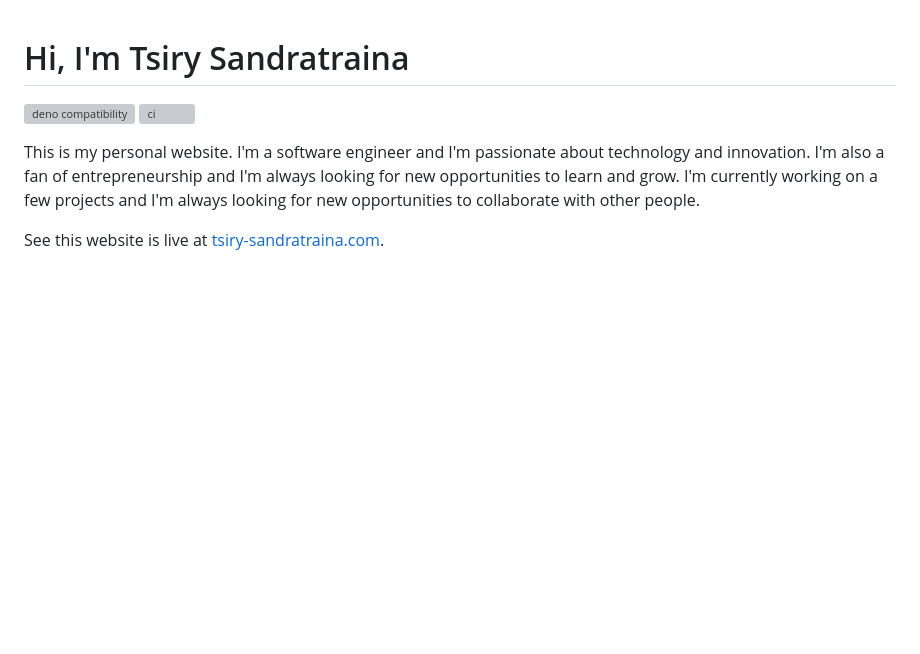
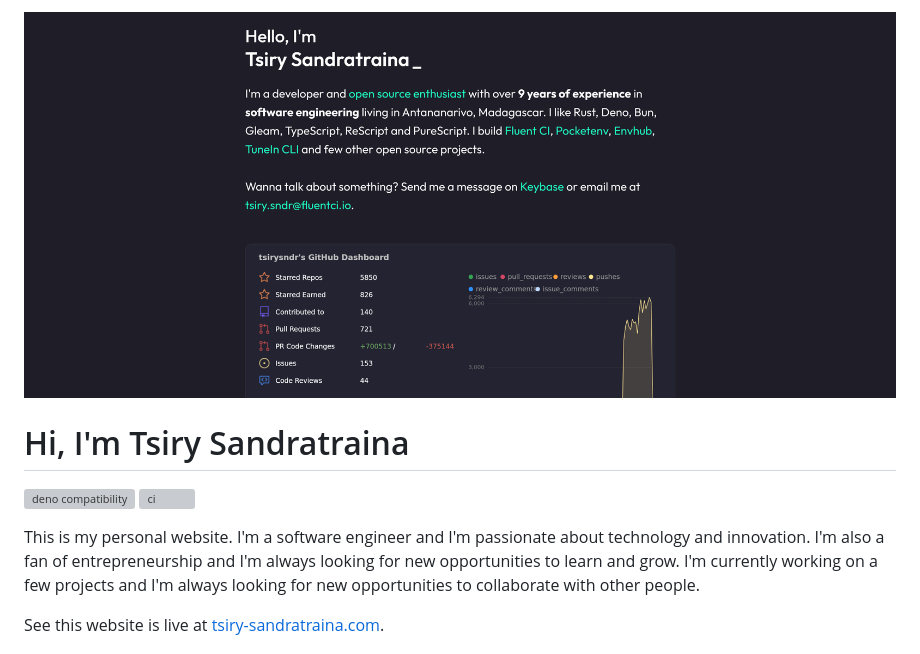
Before and after one commit to tsirysndr/me, a Markdown page: README.md, the part around the change. GitHub-like rendering; pictures changed too: .github/assets/preview.png (added); blank space fills up the shorter version; grey boxes are pictures that could not be loaded.

Commit message:
add preview

```diff
--- a/README.md
+++ b/README.md
@@ -1,3 +1,5 @@
+![Cover](./.github/assets/preview.png)
+
 # Hi, I'm Tsiry Sandratraina
 
 [![deno compatibility](https://shield.deno.dev/deno/^1.41)](https://deno.com)
```
